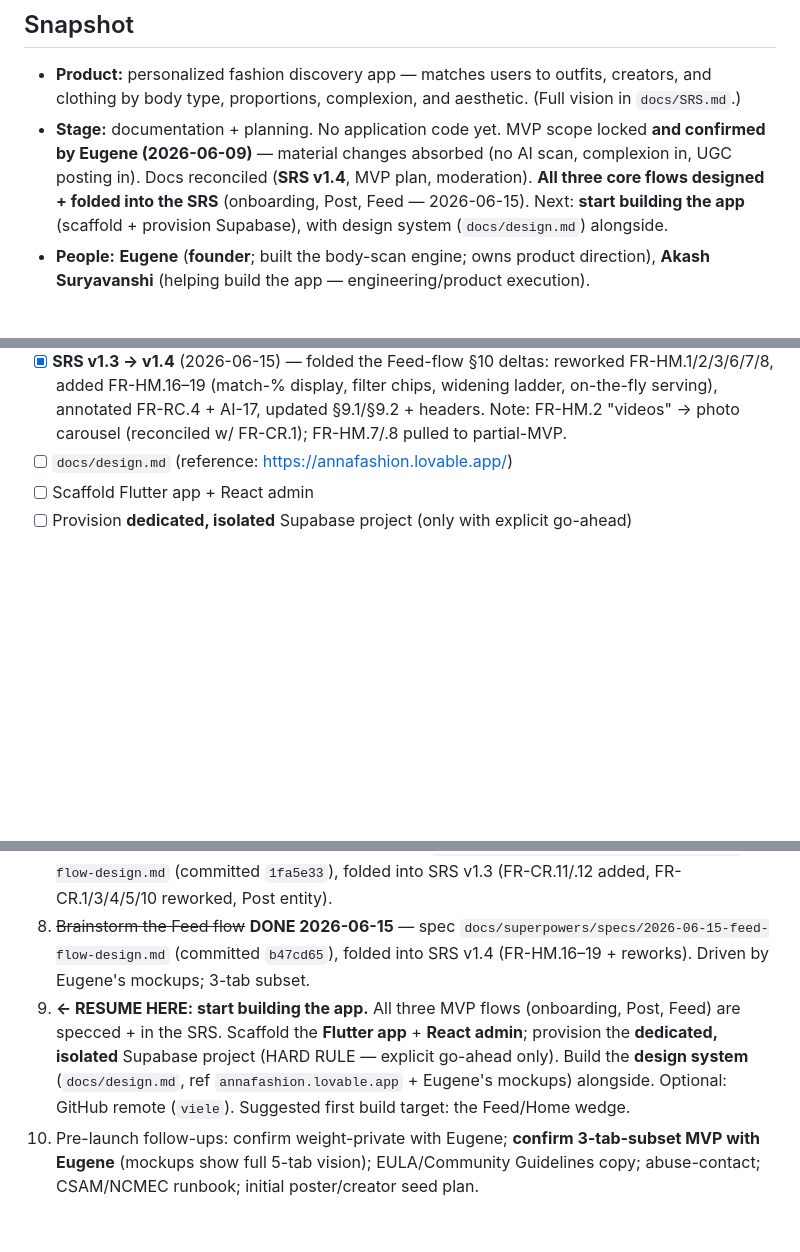
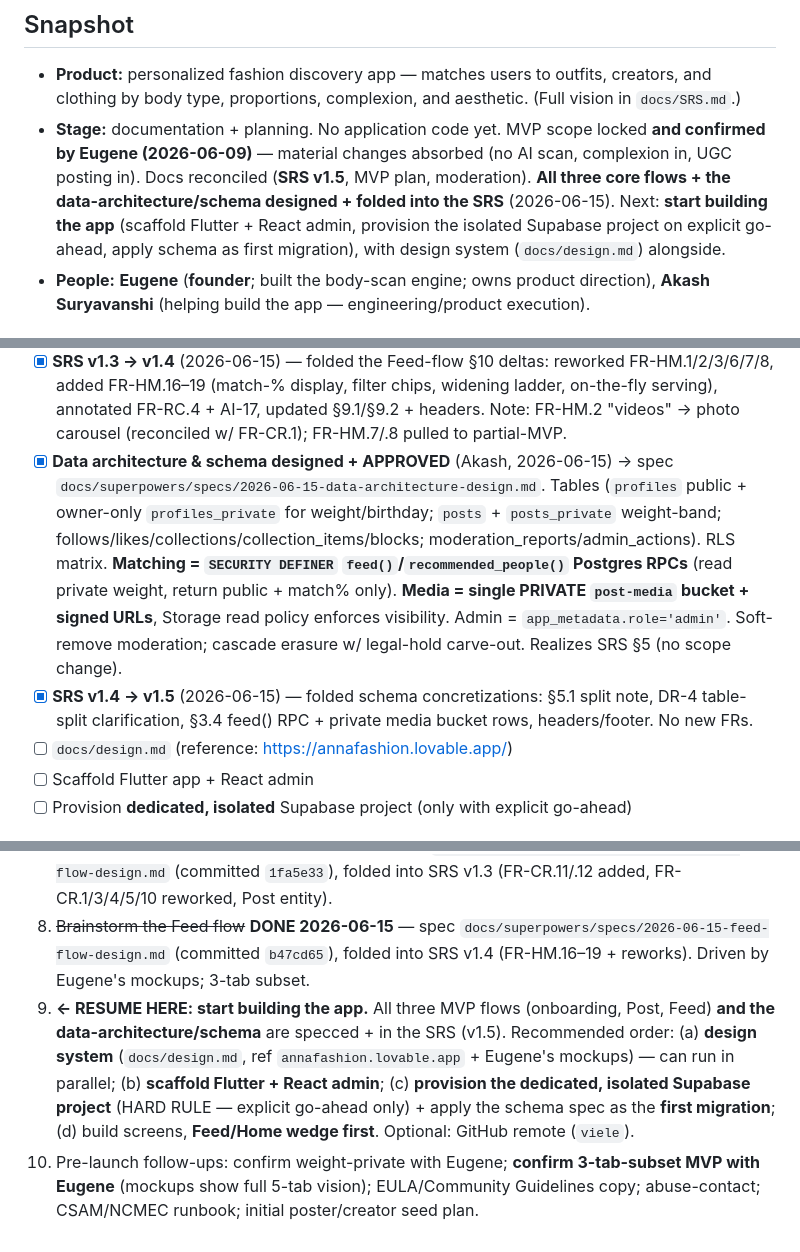
Before and after one commit to Akash9179/Viele, a Markdown page: docs/memory.md, 3 parts joined by grey strips. GitHub-like rendering; blank space fills up the shorter version.

```diff
--- a/docs/memory.md
+++ b/docs/memory.md
@@ -6,7 +6,7 @@ Living context & decision log for Viele. Complements `docs/SRS.md` (full vision)
 
 ## Snapshot
 - **Product:** personalized fashion discovery app — matches users to outfits, creators, and clothing by body type, proportions, complexion, and aesthetic. (Full vision in `docs/SRS.md`.)
-- **Stage:** documentation + planning. No application code yet. MVP scope locked **and confirmed by Eugene (2026-06-09)** — material changes absorbed (no AI scan, complexion in, UGC posting in). Docs reconciled (**SRS v1.4**, MVP plan, moderation). **All three core flows designed + folded into the SRS** (onboarding, Post, Feed — 2026-06-15). Next: **start building the app** (scaffold + provision Supabase), with design system (`docs/design.md`) alongside.
+- **Stage:** documentation + planning. No application code yet. MVP scope locked **and confirmed by Eugene (2026-06-09)** — material changes absorbed (no AI scan, complexion in, UGC posting in). Docs reconciled (**SRS v1.5**, MVP plan, moderation). **All three core flows + the data-architecture/schema designed + folded into the SRS** (2026-06-15). Next: **start building the app** (scaffold Flutter + React admin, provision the isolated Supabase project on explicit go-ahead, apply schema as first migration), with design system (`docs/design.md`) alongside.
 - **People:** **Eugene** (**founder**; built the body-scan engine; owns product direction), **Akash Suryavanshi** (helping build the app — engineering/product execution).
 
 ## Status — as of 2026-06-09
@@ -26,6 +26,8 @@ Living context & decision log for Viele. Complements `docs/SRS.md` (full vision)
 - [x] **SRS v1.2 → v1.3** (2026-06-15) — folded the Post-flow §8 deltas into `docs/SRS.md`: reworked FR-CR.1/3/4/5/10, added FR-CR.11 (delete + edit-metadata) and FR-CR.12 (entry gates), updated the `Post` data entity + §4.4 purpose + §9.1.
 - [x] **Feed flow designed + APPROVED** (Akash, 2026-06-15) → spec `docs/superpowers/specs/2026-06-15-feed-flow-design.md`. Driven by **Eugene's Home + Discover mockups** (shared 2026-06-15). Two-column masonry of match-cards w/ visible **match %**; chips For You/Most Similar/Your Aesthetic/Trending; recommended-people row; never-empty widening ladder; on-the-fly SQL serving; guest feed. **Scope call (Akash): mockups = visual north star, build the 3-tab subset (Feed/Post/Profile); Discover-swipe + Catwalk stay V2 — worth an Eugene confirm.**
 - [x] **SRS v1.3 → v1.4** (2026-06-15) — folded the Feed-flow §10 deltas: reworked FR-HM.1/2/3/6/7/8, added FR-HM.16–19 (match-% display, filter chips, widening ladder, on-the-fly serving), annotated FR-RC.4 + AI-17, updated §9.1/§9.2 + headers. Note: FR-HM.2 "videos" → photo carousel (reconciled w/ FR-CR.1); FR-HM.7/.8 pulled to partial-MVP.
+- [x] **Data architecture & schema designed + APPROVED** (Akash, 2026-06-15) → spec `docs/superpowers/specs/2026-06-15-data-architecture-design.md`. Tables (`profiles` public + owner-only `profiles_private` for weight/birthday; `posts` + `posts_private` weight-band; follows/likes/collections/collection_items/blocks; moderation_reports/admin_actions). RLS matrix. **Matching = `SECURITY DEFINER` `feed()`/`recommended_people()` Postgres RPCs** (read private weight, return public + match% only). **Media = single PRIVATE `post-media` bucket + signed URLs**, Storage read policy enforces visibility. Admin = `app_metadata.role='admin'`. Soft-remove moderation; cascade erasure w/ legal-hold carve-out. Realizes SRS §5 (no scope change).
+- [x] **SRS v1.4 → v1.5** (2026-06-15) — folded schema concretizations: §5.1 split note, DR-4 table-split clarification, §3.4 feed() RPC + private media bucket rows, headers/footer. No new FRs.
 - [ ] `docs/design.md` (reference: https://annafashion.lovable.app/)
 - [ ] Scaffold Flutter app + React admin
 - [ ] Provision **dedicated, isolated** Supabase project (only with explicit go-ahead)
@@ -91,5 +93,5 @@ Locked via CEO review, **confirmed + amended by Eugene 2026-06-09.** `docs/Viele
 6. ~~Fold onboarding §5 deltas into `docs/SRS.md` (v1.1→v1.2)~~ **DONE 2026-06-15.** Added FR-ON.18 (value-first 3-stage staging), FR-ON.19 (body-type set, decoupled from gender), FR-ON.20 (required-to-post = height+hair+eye); amended FR-ON.3/.5/.8 (Monk-10 ordinal)/.16 (guest=teaser, now MVP)/.17 (layered disclosure), NFR-9, ColorProfile data model, Appendix 11.3, §9.1, headers. Committed `cff1d89`.
 7. ~~Finalize the Post flow~~ **DONE 2026-06-15** — spec `docs/superpowers/specs/2026-06-15-post-flow-design.md` (committed `1fa5e33`), folded into SRS v1.3 (FR-CR.11/.12 added, FR-CR.1/3/4/5/10 reworked, Post entity).
 8. ~~Brainstorm the Feed flow~~ **DONE 2026-06-15** — spec `docs/superpowers/specs/2026-06-15-feed-flow-design.md` (committed `b47cd65`), folded into SRS v1.4 (FR-HM.16–19 + reworks). Driven by Eugene's mockups; 3-tab subset.
-9. **← RESUME HERE: start building the app.** All three MVP flows (onboarding, Post, Feed) are specced + in the SRS. Scaffold the **Flutter app** + **React admin**; provision the **dedicated, isolated** Supabase project (HARD RULE — explicit go-ahead only). Build the **design system** (`docs/design.md`, ref `annafashion.lovable.app` + Eugene's mockups) alongside. Optional: GitHub remote (`viele`). Suggested first build target: the Feed/Home wedge.
+9. **← RESUME HERE: start building the app.** All three MVP flows (onboarding, Post, Feed) **and the data-architecture/schema** are specced + in the SRS (v1.5). Recommended order: (a) **design system** (`docs/design.md`, ref `annafashion.lovable.app` + Eugene's mockups) — can run in parallel; (b) **scaffold Flutter + React admin**; (c) **provision the dedicated, isolated Supabase project** (HARD RULE — explicit go-ahead only) + apply the schema spec as the **first migration**; (d) build screens, **Feed/Home wedge first**. Optional: GitHub remote (`viele`).
 10. Pre-launch follow-ups: confirm weight-private with Eugene; **confirm 3-tab-subset MVP with Eugene** (mockups show full 5-tab vision); EULA/Community Guidelines copy; abuse-contact; CSAM/NCMEC runbook; initial poster/creator seed plan.
```
Also changed, not shown: docs/SRS.md (+8 -6 lines), 1 other file.
